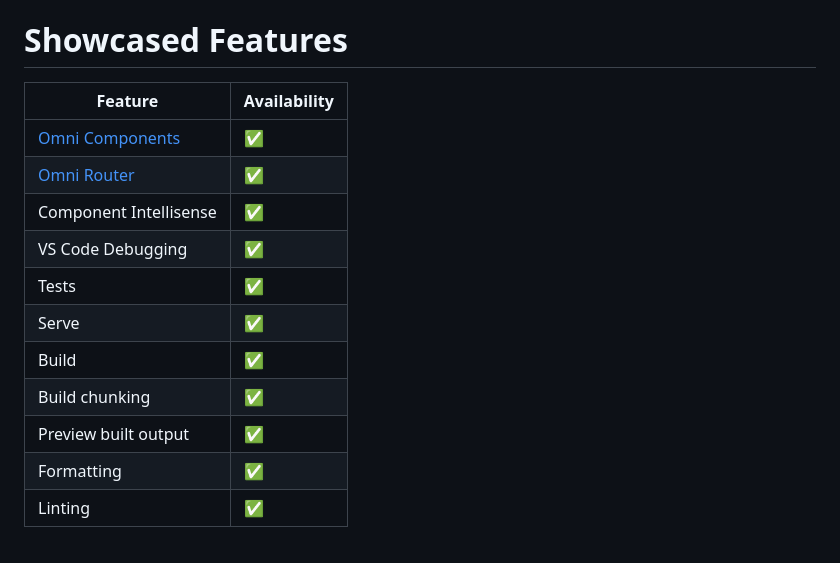
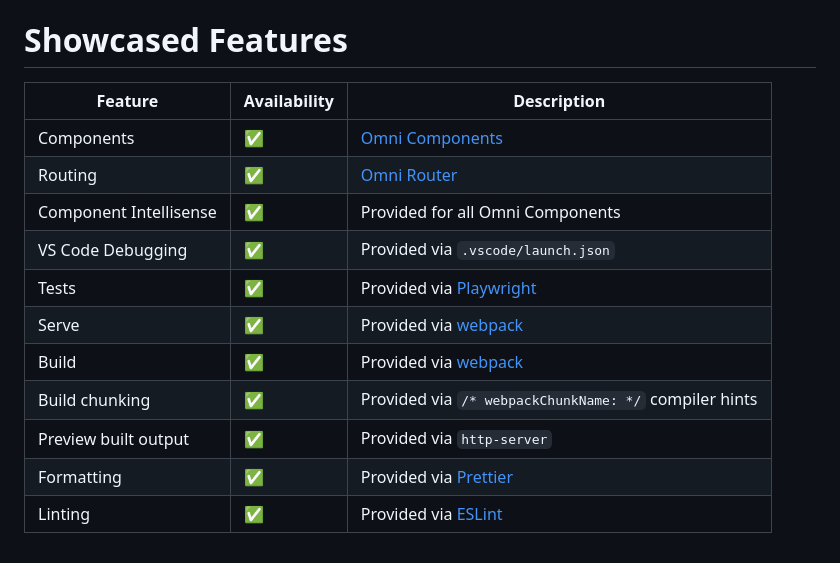
Before and after one commit to capitec/template-pwa-lit, a Markdown page: README.md, the part around the change. Rendered like a GitHub page.

````diff
--- a/README.md
+++ b/README.md
@@ -74,16 +74,16 @@ npm run test -- --debug
 ```
 
 # Showcased Features
-|     Feature    |  Availability |
-|-------------------------------|-----|
-|    [Omni Components](https://github.com/capitec/omni-components)            |  ✅ |
-|    [Omni Router](https://github.com/capitec/omni-router)                |  ✅ |
-|    Component Intellisense     |  ✅ |
-|    VS Code Debugging          |  ✅ |
-|    Tests                      |  ✅ |
-|    Serve                      |  ✅ |
-|    Build                      |  ✅ |
-|    Build chunking             |  ✅ |
-|    Preview built output       |  ✅ |
-|    Formatting                 |  ✅ |
-|    Linting                    |  ✅ |
+|     Feature    |  Availability | Description |
+|-------------------------------|-----|-----------------------------------------------------------------|
+|    Components                 | ✅  | [Omni Components](https://github.com/capitec/omni-components)   |
+|    Routing                    | ✅  | [Omni Router](https://github.com/capitec/omni-router)           |
+|    Component Intellisense     | ✅  | Provided for all Omni Components                                |
+|    VS Code Debugging          | ✅  | Provided via `.vscode/launch.json`                              |
+|    Tests                      | ✅  | Provided via [Playwright](https://playwright.dev/)              |
+|    Serve                      | ✅  | Provided via [webpack](https://webpack.js.org/)                 |
+|    Build                      | ✅  | Provided via [webpack](https://webpack.js.org/)                 |
+|    Build chunking             | ✅  | Provided via `/* webpackChunkName: */` compiler hints           |
+|    Preview built output       | ✅  | Provided via `http-server`                                      |
+|    Formatting                 | ✅  | Provided via [Prettier](https://prettier.io/)                   |
+|    Linting                    | ✅  | Provided via [ESLint](https://eslint.org/)                      |
````
